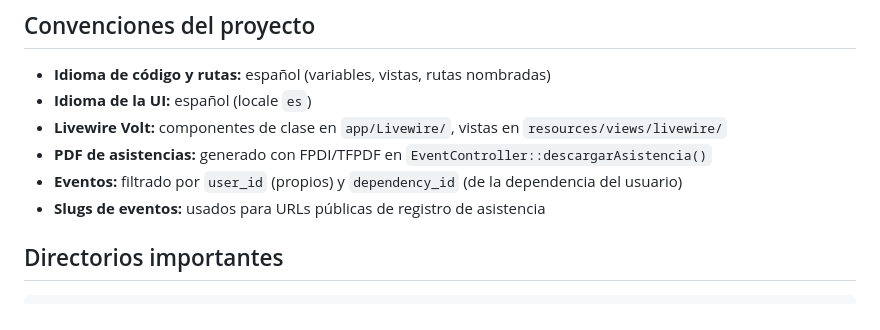
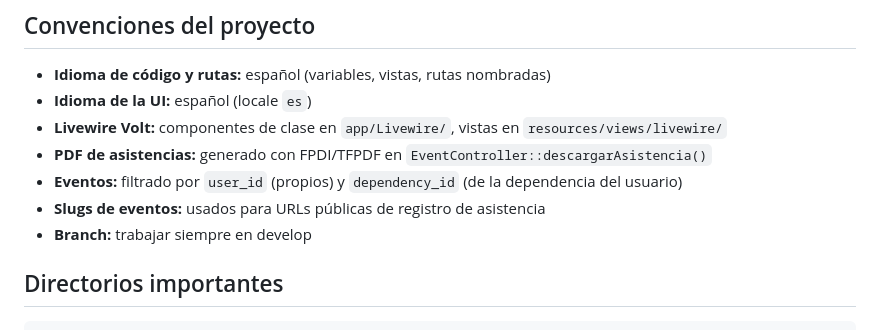
Before and after one commit to KevinHGitCode/Asistencia-Uniguajira, a Markdown page: CLAUDE.md, the part around the change. Rendered like a GitHub page.

```diff
--- a/CLAUDE.md
+++ b/CLAUDE.md
@@ -84,6 +84,7 @@ php artisan migrate --seed
 - **PDF de asistencias:** generado con FPDI/TFPDF en `EventController::descargarAsistencia()`
 - **Eventos:** filtrado por `user_id` (propios) y `dependency_id` (de la dependencia del usuario)
 - **Slugs de eventos:** usados para URLs públicas de registro de asistencia
+- **Branch:** trabajar siempre en develop
 
 ## Directorios importantes
 
```
